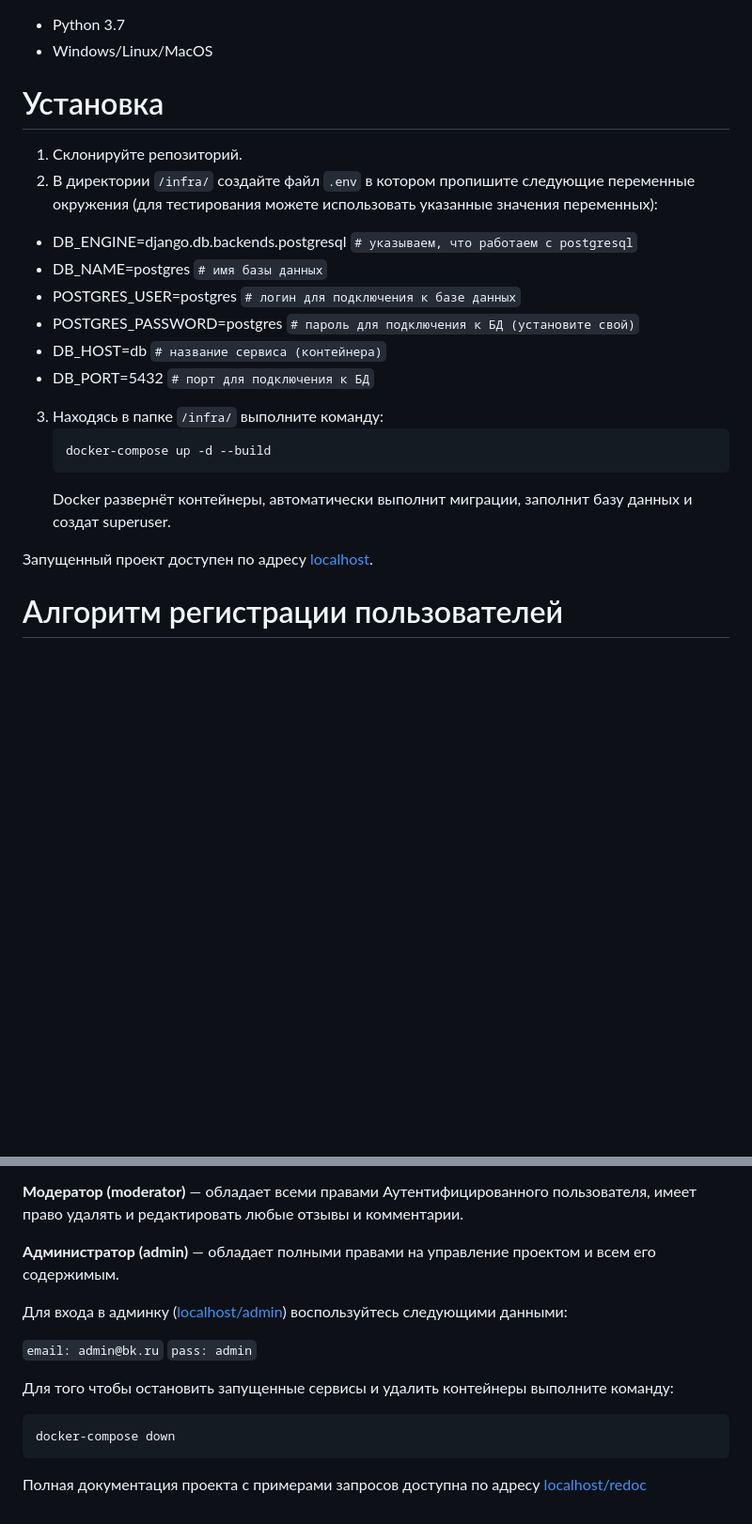
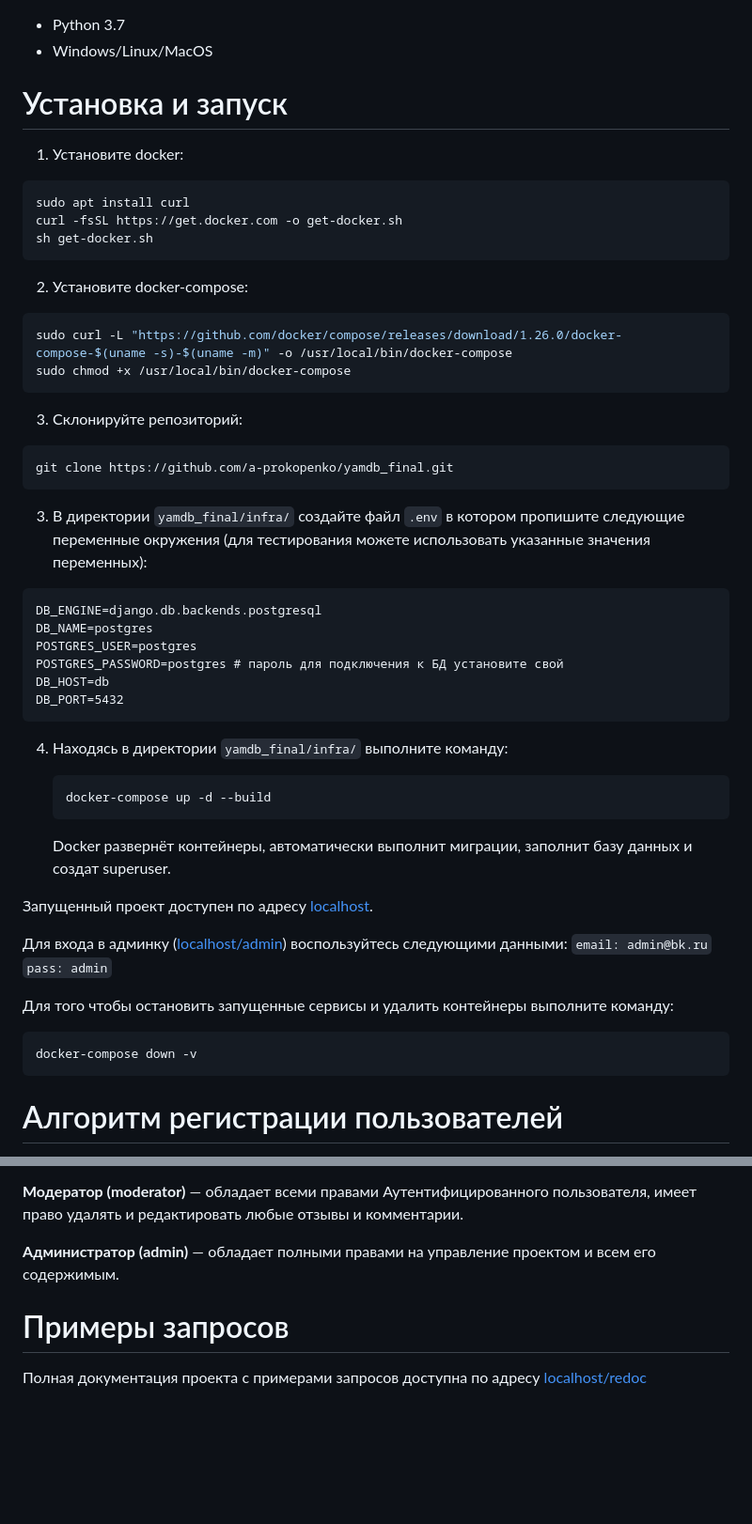
Before and after one commit to a-prokopenko/yamdb_final, a Markdown page: README.md, 2 parts joined by grey strips. Shown at 94% size. Rendered like a GitHub page; blank space fills up the shorter version.

````diff
--- a/README.md
+++ b/README.md
@@ -16,23 +16,50 @@ YaMDb - сервис, где пользователи имеют возможн
 - Python 3.7
 - Windows/Linux/MacOS
 
-# Установка
-1. Склонируйте репозиторий.
-2. В директории `/infra/` создайте файл `.env` в котором пропишите следующие переменные окружения (для тестирования можете использовать указанные значения переменных):
- - DB_ENGINE=django.db.backends.postgresql `# указываем, что работаем с postgresql`
- - DB_NAME=postgres `# имя базы данных`
- - POSTGRES_USER=postgres `# логин для подключения к базе данных`
- - POSTGRES_PASSWORD=postgres `# пароль для подключения к БД (установите свой)`
- - DB_HOST=db `# название сервиса (контейнера)`
- - DB_PORT=5432 `# порт для подключения к БД`
-3. Находясь в папке `/infra/` выполните команду:
+# Установка и запуск
+1. Установите docker:
+```bash
+sudo apt install curl
+curl -fsSL https://get.docker.com -o get-docker.sh
+sh get-docker.sh
+```
+2. Установите docker-compose:
+```bash
+sudo curl -L "https://github.com/docker/compose/releases/download/1.26.0/docker-compose-$(uname -s)-$(uname -m)" -o /usr/local/bin/docker-compose
+sudo chmod +x /usr/local/bin/docker-compose
+```
+3. Склонируйте репозиторий:
+```bash
+git clone https://github.com/a-prokopenko/yamdb_final.git
+```
+3. В директории `yamdb_final/infra/` создайте файл `.env` в котором пропишите следующие переменные окружения (для тестирования можете использовать указанные значения переменных):
+```
+DB_ENGINE=django.db.backends.postgresql
+DB_NAME=postgres
+POSTGRES_USER=postgres
+POSTGRES_PASSWORD=postgres # пароль для подключения к БД установите свой
+DB_HOST=db
+DB_PORT=5432
+```
+4. Находясь в директории `yamdb_final/infra/` выполните команду:
+
     ```
     docker-compose up -d --build
     ```
    Docker развернёт контейнеры, автоматически выполнит миграции, заполнит базу данных и создат superuser.
 
+Запущенный проект доступен по адресу [localhost](http://localhost/).
 
-Запущенный проект доступен по адресу [localhost](http://localhost/).
+Для входа в админку ([localhost/admin](http://localhost/admin)) воспользуйтесь следующими данными:
+`email: admin@bk.ru`
+ `pass: admin`
+
+Для того чтобы остановить запущенные сервисы и удалить контейнеры выполните команду:
+```bash
+docker-compose down -v
+```
+
+
 
 # Алгоритм регистрации пользователей
 - Отправить POST-запрос с параметрами username и email на `/api/v1/auth/signup/`
@@ -51,14 +78,6 @@ YaMDb - сервис, где пользователи имеют возможн
 
 **Администратор (admin)** — обладает полными правами на управление проектом и всем его содержимым.
 
-Для входа в админку ([localhost/admin](http://localhost/admin)) воспользуйтесь следующими данными:
 
-`email: admin@bk.ru`
- `pass: admin`
-
-Для того чтобы остановить запущенные сервисы и удалить контейнеры выполните команду:
-```
-docker-compose down
-```
-
+# Примеры запросов
 Полная документация проекта с примерами запросов доступна по адресу [localhost/redoc](http://localhost/redoc)
````
